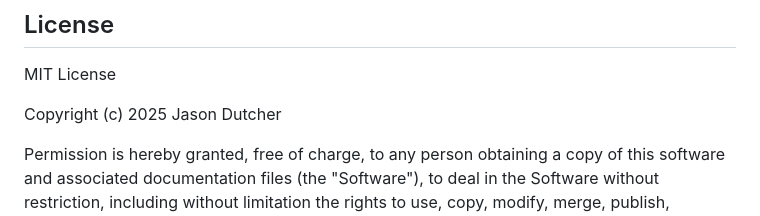
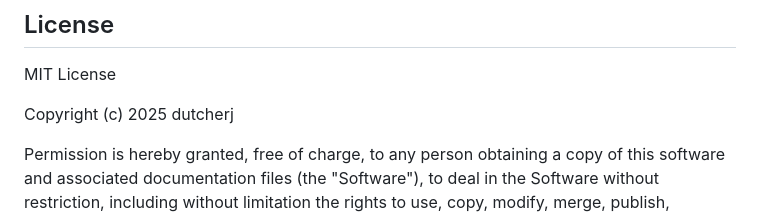
Before and after one commit to raroksaar/nps-library-map, a Markdown page: README.md, the part around the change. Rendered like a GitHub page.

```diff
--- a/README.md
+++ b/README.md
@@ -97,7 +97,7 @@ If modifying the dataset:
 
 MIT License
 
-Copyright (c) 2025 Jason Dutcher
+Copyright (c) 2025 dutcherj
 
 Permission is hereby granted, free of charge, to any person obtaining a copy
 of this software and associated documentation files (the "Software"), to deal
```
